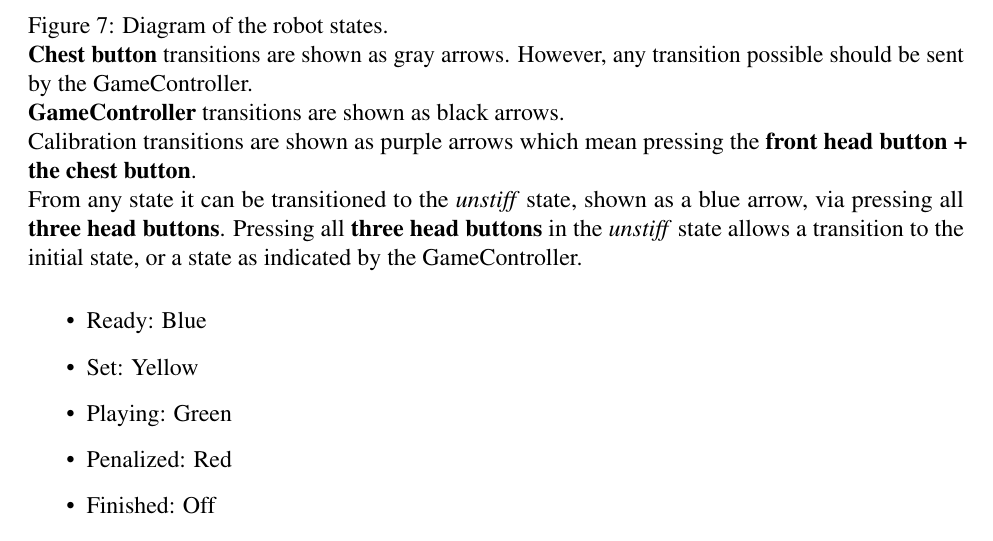
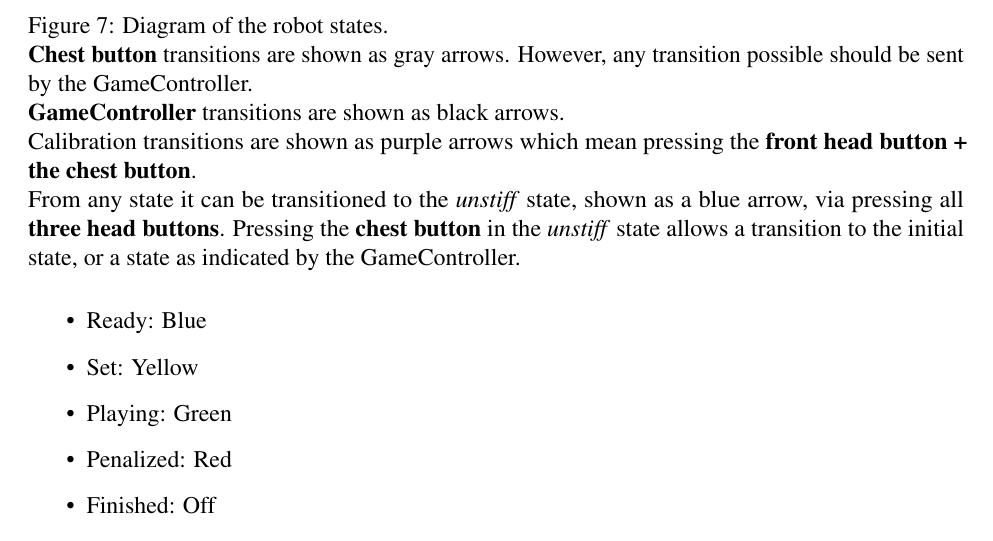
Before and after one commit to RoboCup-SPL/Rules, a LaTeX document (SPL-Rules.tex, which reads content/game_process.tex): part of page 16 of 65, cut so that both start at the same text. Compiled offline with pdfLaTeX.

Commit message:
Addresses unstiff to initial confusion in #2

```diff
--- a/content/game_process.tex
+++ b/content/game_process.tex
@@ -60,7 +60,7 @@ If fewer robots do not respond to the GameController then they are, at the begin
     \\\textbf{Chest button} transitions are shown as gray arrows. However, any transition possible should be sent by the GameController.
     \\\textbf{GameController} transitions are shown as black arrows.
     \\Calibration transitions are shown as purple arrows which mean pressing the \textbf{front head button + the chest button}.
-    \\From any state it can be transitioned to the \textit{unstiff} state, shown as a blue arrow, via pressing all \textbf{three head buttons}. Pressing all \textbf{three head buttons} in the \textit{unstiff} state allows a transition to the initial state, or a state as indicated by the GameController.}
+    \\From any state it can be transitioned to the \textit{unstiff} state, shown as a blue arrow, via pressing all \textbf{three head buttons}. Pressing the \textbf{chest button} in the \textit{unstiff} state allows a transition to the initial state, or a state as indicated by the GameController.}
 	\label{fig:robot_states}
 \end{figure}
 
```
